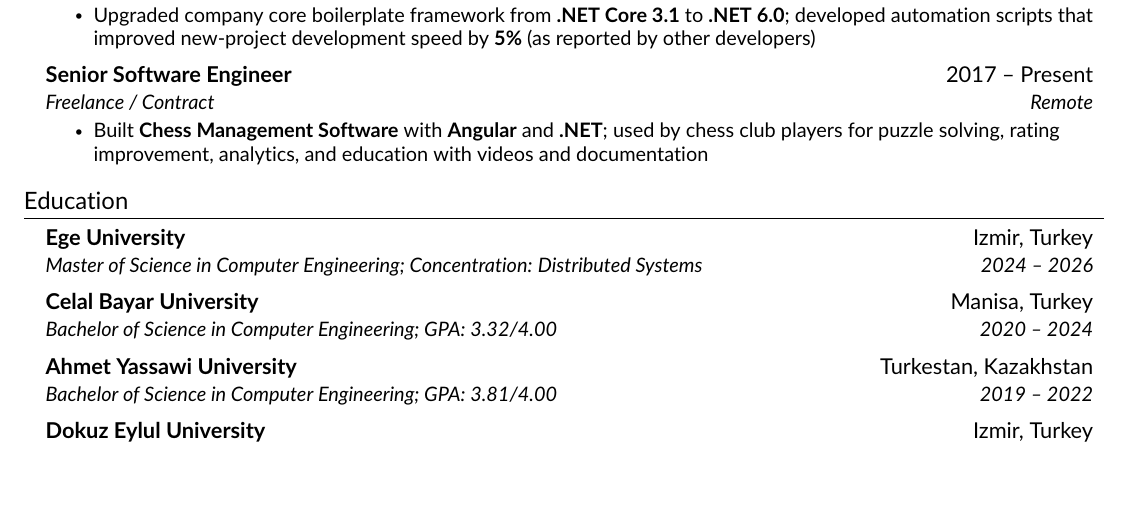
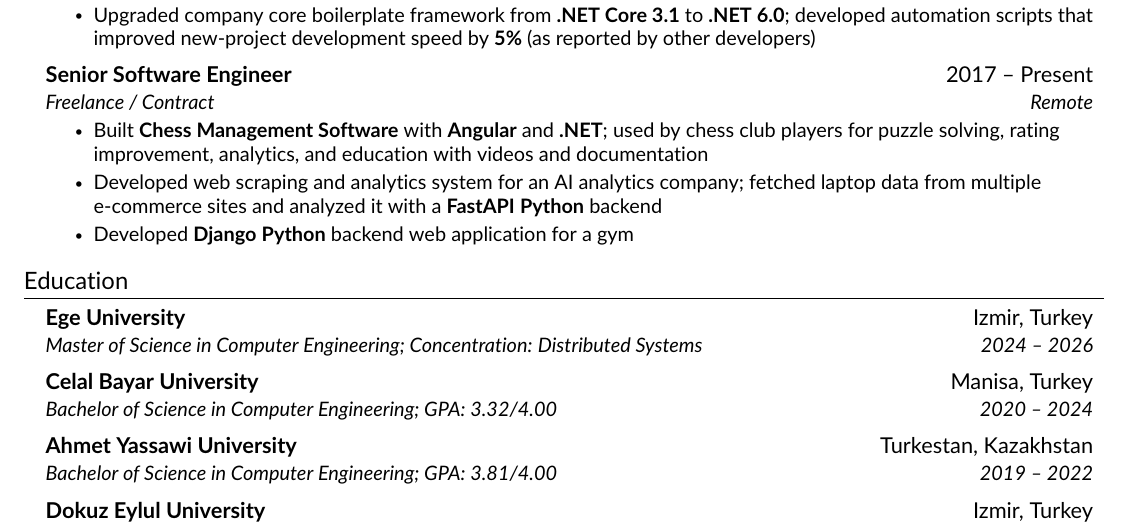
Before and after one commit to emre-yildiz-dev/resume, a LaTeX CV (resume.tex, which reads src/experience.tex): part of page 2 of 3, cut so that both start at the same text, the shorter picture padded with empty space. Compiled offline with pdfLaTeX.

Commit message:
Added freelance

```diff
--- a/src/experience.tex
+++ b/src/experience.tex
@@ -60,6 +60,8 @@
       {Freelance / Contract}{Remote}
       \resumeItemListStart
         \resumeItem{Built \textbf{Chess Management Software} with \textbf{Angular} and \textbf{.NET}; used by chess club players for puzzle solving, rating improvement, analytics, and education with videos and documentation}
+        \resumeItem{Developed web scraping and analytics system for an AI analytics company; fetched laptop data from multiple e-commerce sites and analyzed it with a \textbf{FastAPI} \textbf{Python} backend}
+        \resumeItem{Developed \textbf{Django} \textbf{Python} backend web application for a gym}
       \resumeItemListEnd
 
     % Instructor section removed per request
```
Also changed, not shown: resume.pdf, 2 other files.
